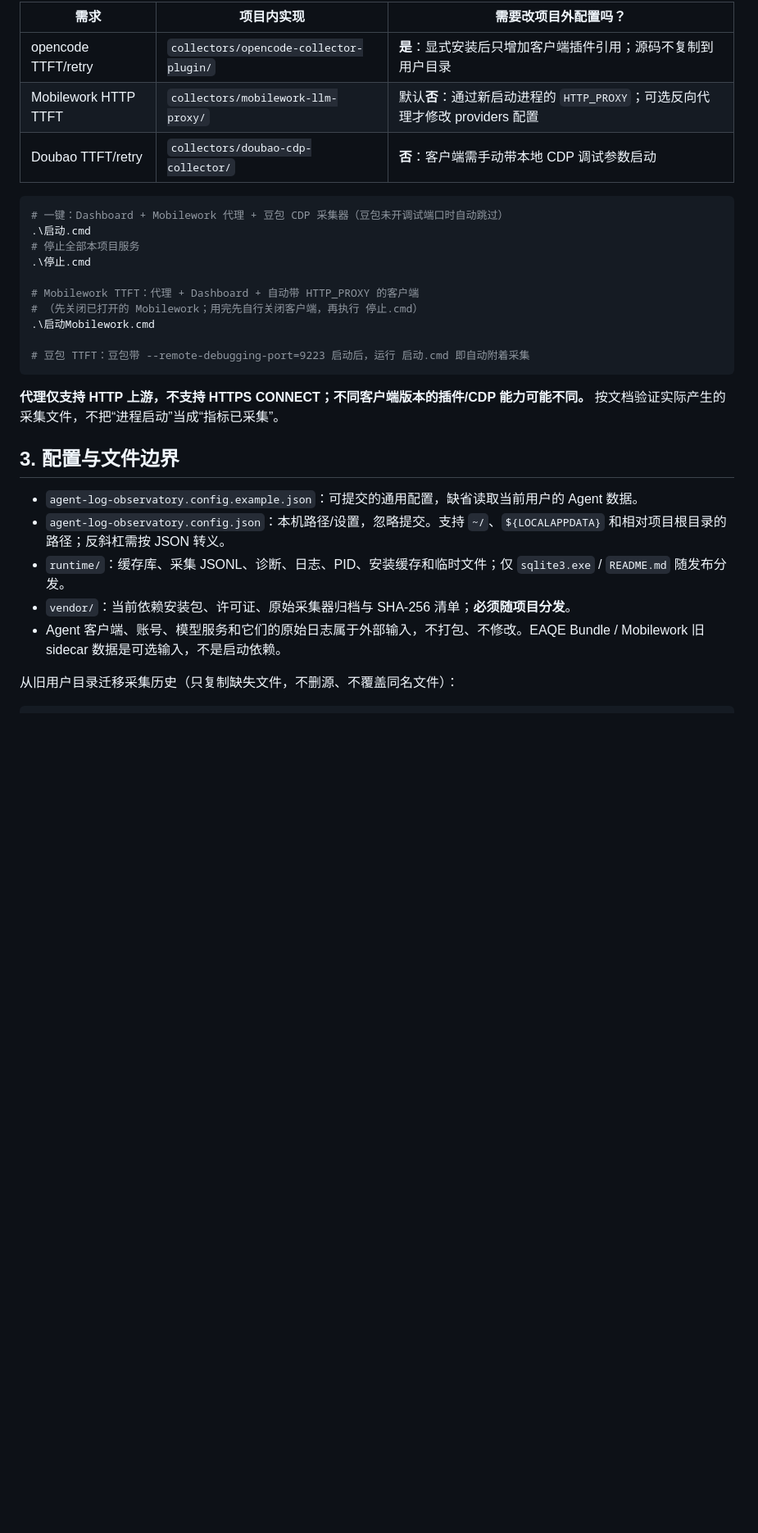
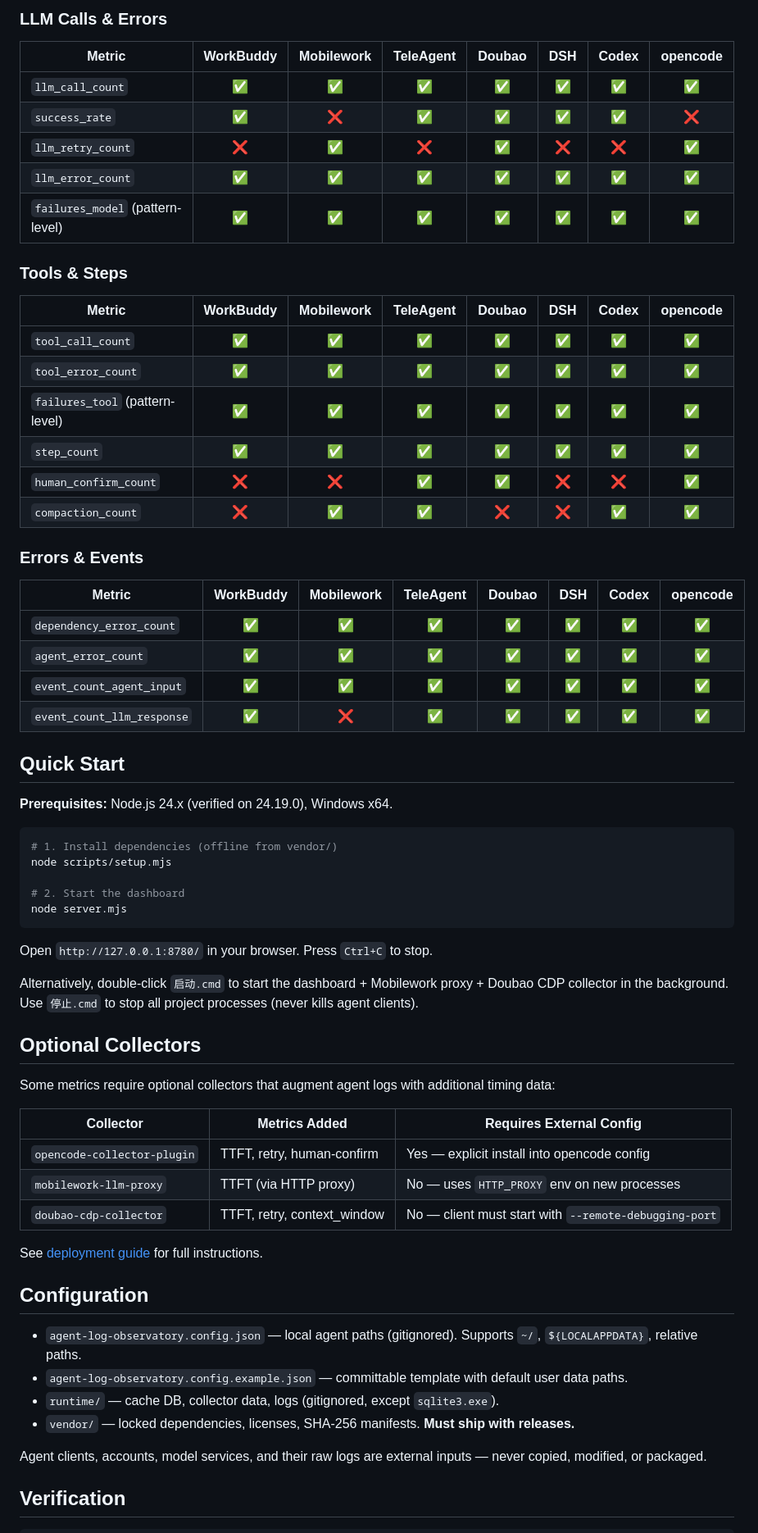
Before and after one commit to FairmeHIT/agent-log-observatory, a Markdown page: README.md, the part around one of its changes. Shown at 82% size. GitHub-like rendering; blank space fills up the shorter version.

Commit message:
docs: rewrite README with metric coverage tables (EN default + zh-CN)

````diff
--- a/README.md
+++ b/README.md
@@ -32,33 +47,71 @@
 
-| 需求 | 项目内实现 | 需要改项目外配置吗？ |
-|---|---|---|
-| opencode TTFT/retry | `collectors/opencode-collector-plugin/` | **是**：显式安装后只增加客户端插件引用；源码不复制到用户目录 |
-| Mobilework HTTP TTFT | `collectors/mobilework-llm-proxy/` | 默认**否**：通过新启动进程的 `HTTP_PROXY`；可选反向代理才修改 providers 配置 |
-| Doubao TTFT/retry | `collectors/doubao-cdp-collector/` | **否**：客户端需手动带本地 CDP 调试参数启动 |
+### LLM Calls & Errors
+
+| Metric | WorkBuddy | Mobilework | TeleAgent | Doubao | DSH | Codex | opencode |
+|---|:---:|:---:|:---:|:---:|:---:|:---:|:---:|
+| `llm_call_count` | ✅ | ✅ | ✅ | ✅ | ✅ | ✅ | ✅ |
+| `success_rate` | ✅ | ❌ | ✅ | ✅ | ✅ | ✅ | ❌ |
+| `llm_retry_count` | ❌ | ✅ | ❌ | ✅ | ❌ | ❌ | ✅ |
+| `llm_error_count` | ✅ | ✅ | ✅ | ✅ | ✅ | ✅ | ✅ |
+| `failures_model` (pattern-level) | ✅ | ✅ | ✅ | ✅ | ✅ | ✅ | ✅ |
+
+### Tools & Steps
+
+| Metric | WorkBuddy | Mobilework | TeleAgent | Doubao | DSH | Codex | opencode |
+|---|:---:|:---:|:---:|:---:|:---:|:---:|:---:|
+| `tool_call_count` | ✅ | ✅ | ✅ | ✅ | ✅ | ✅ | ✅ |
+| `tool_error_count` | ✅ | ✅ | ✅ | ✅ | ✅ | ✅ | ✅ |
+| `failures_tool` (pattern-level) | ✅ | ✅ | ✅ | ✅ | ✅ | ✅ | ✅ |
+| `step_count` | ✅ | ✅ | ✅ | ✅ | ✅ | ✅ | ✅ |
+| `human_confirm_count` | ❌ | ❌ | ✅ | ✅ | ❌ | ❌ | ✅ |
+| `compaction_count` | ❌ | ✅ | ✅ | ❌ | ❌ | ✅ | ✅ |
+
+### Errors & Events
+
+| Metric | WorkBuddy | Mobilework | TeleAgent | Doubao | DSH | Codex | opencode |
+|---|:---:|:---:|:---:|:---:|:---:|:---:|:---:|
+| `dependency_error_count` | ✅ | ✅ | ✅ | ✅ | ✅ | ✅ | ✅ |
+| `agent_error_count` | ✅ | ✅ | ✅ | ✅ | ✅ | ✅ | ✅ |
+| `event_count_agent_input` | ✅ | ✅ | ✅ | ✅ | ✅ | ✅ | ✅ |
+| `event_count_llm_response` | ✅ | ❌ | ✅ | ✅ | ✅ | ✅ | ✅ |
+
+## Quick Start
+
+**Prerequisites:** Node.js 24.x (verified on 24.19.0), Windows x64.
 
 ```powershell
-# 一键：Dashboard + Mobilework 代理 + 豆包 CDP 采集器（豆包未开调试端口时自动跳过）
-.\启动.cmd
-# 停止全部本项目服务
-.\停止.cmd
+# 1. Install dependencies (offline from vendor/)
+node scripts/setup.mjs
 
-# Mobilework TTFT：代理 + Dashboard + 自动带 HTTP_PROXY 的客户端
-# （先关闭已打开的 Mobilework；用完先自行关闭客户端，再执行 停止.cmd）
-.\启动Mobilework.cmd
-
-# 豆包 TTFT：豆包带 --remote-debugging-port=9223 启动后，运行 启动.cmd 即自动附着采集
+# 2. Start the dashboard
+node server.mjs
 ```
 
-**代理仅支持 HTTP 上游，不支持 HTTPS CONNECT；不同客户端版本的插件/CDP 能力可能不同。** 按文档验证实际产生的采集文件，不把“进程启动”当成“指标已采集”。
+Open `http://127.0.0.1:8780/` in your browser. Press `Ctrl+C` to stop.
 
-## 3. 配置与文件边界
+Alternatively, double-click `启动.cmd` to start the dashboard + Mobilework proxy + Doubao CDP collector in the background. Use `停止.cmd` to stop all project processes (never kills agent clients).
 
-- `agent-log-observatory.config.example.json`：可提交的通用配置，缺省读取当前用户的 Agent 数据。
-- `agent-log-observatory.config.json`：本机路径/设置，忽略提交。支持 `~/`、`${LOCALAPPDATA}` 和相对项目根目录的路径；反斜杠需按 JSON 转义。
-- `runtime/`：缓存库、采集 JSONL、诊断、日志、PID、安装缓存和临时文件；仅 `sqlite3.exe` / `README.md` 随发布分发。
-- `vendor/`：当前依赖安装包、许可证、原始采集器归档与 SHA-256 清单；**必须随项目分发**。
-- Agent 客户端、账号、模型服务和它们的原始日志属于外部输入，不打包、不修改。EAQE Bundle / Mobilework 旧 sidecar 数据是可选输入，不是启动依赖。
+## Optional Collectors
 
-从旧用户目录迁移采集历史（只复制缺失文件，不删源、不覆盖同名文件）：
+Some metrics require optional collectors that augment agent logs with additional timing data:
+
+| Collector | Metrics Added | Requires External Config |
+|---|---|---|
+| `opencode-collector-plugin` | TTFT, retry, human-confirm | Yes — explicit install into opencode config |
+| `mobilework-llm-proxy` | TTFT (via HTTP proxy) | No — uses `HTTP_PROXY` env on new processes |
+| `doubao-cdp-collector` | TTFT, retry, context_window | No — client must start with `--remote-debugging-port` |
+
+See [deployment guide](docs/deployment.md) for full instructions.
+
+## Configuration
+
+- `agent-log-observatory.config.json` — local agent paths (gitignored). Supports `~/`, `${LOCALAPPDATA}`, relative paths.
+- `agent-log-observatory.config.example.json` — committable template with default user data paths.
+- `runtime/` — cache DB, collector data, logs (gitignored, except `sqlite3.exe`).
+- `vendor/` — locked dependencies, licenses, SHA-256 manifests. **Must ship with releases.**
+
+Agent clients, accounts, model services, and their raw logs are external inputs — never copied, modified, or packaged.
+
+## Verification
 
 ```powershell
````
Also changed, not shown: other parts of README.md (+50 -49 lines), README.zh-CN.md (added, +140 -0 lines).
